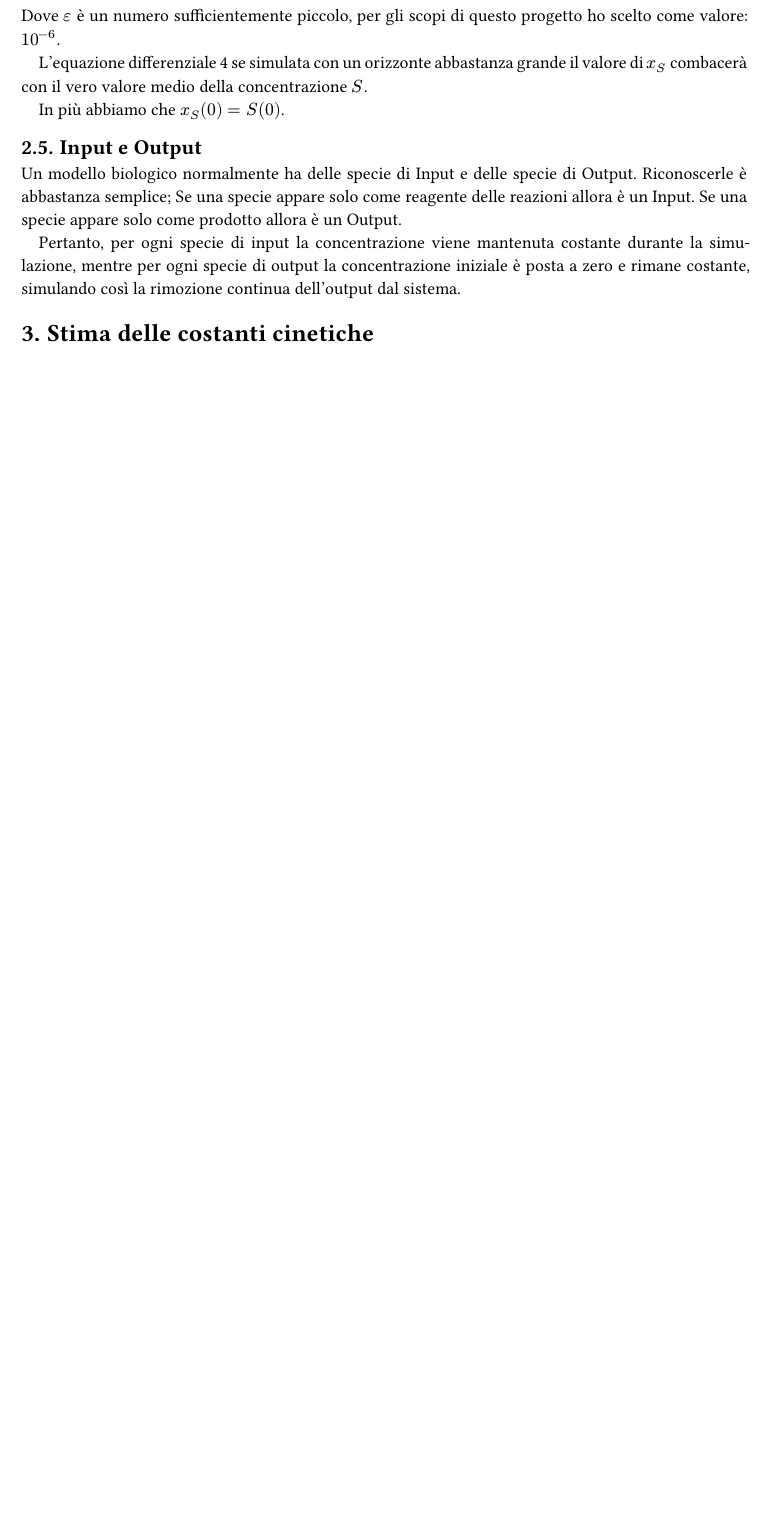
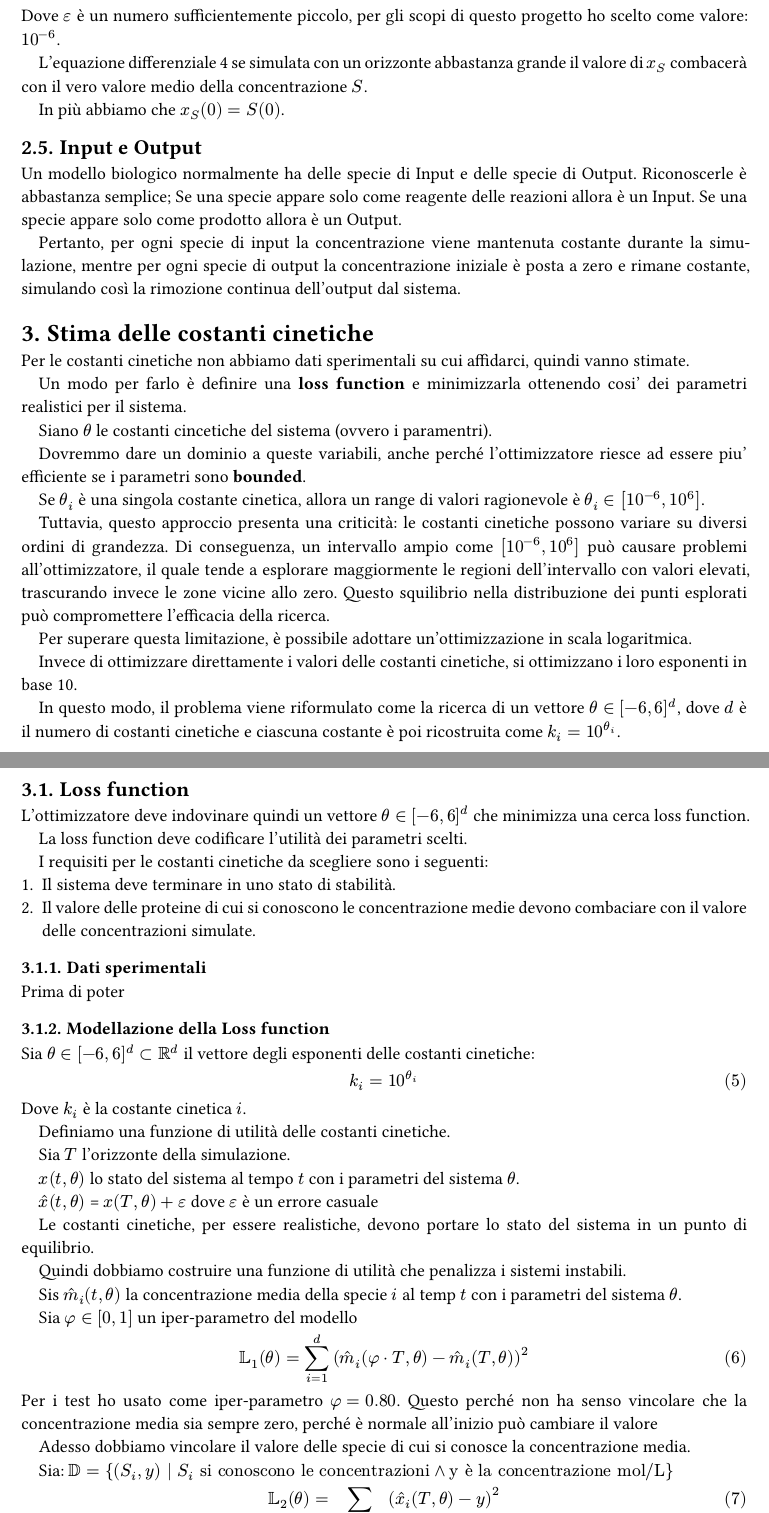
Before and after one commit to LucaSforza/sbml2sim, a Typst document (vvsi/main.typ): part of page 3 of 3 before the commit and two parts of pages 3 and 4 of 4 after it, the two joined at a grey line, cut so that both start at the same text, the shorter picture padded with empty space. Compiled offline with Typst 0.15.

Commit message:
modellazione matematica della Loss Function

```diff
--- a/vvsi/main.typ
+++ b/vvsi/main.typ
@@ -147,3 +148,82 @@ Pertanto, per ogni specie di input la concentrazione viene mantenuta costante du
 
 = Stima delle costanti cinetiche
 
+Per le costanti cinetiche non abbiamo dati sperimentali su cui affidarci, quindi vanno stimate.
+
+Un modo per farlo è definire una *loss function* e minimizzarla ottenendo cosi' dei parametri realistici per il sistema.
+
+Siano $theta$ le costanti cincetiche del sistema (ovvero i paramentri).
+
+Dovremmo dare un dominio a queste variabili, anche perché l'ottimizzatore riesce ad essere piu' efficiente se i parametri sono *bounded*.
+
+Se $theta_i$ è una singola costante cinetica, allora un range di valori ragionevole è $theta_i in [10^(-6), 10^6]$.
+
+Tuttavia, questo approccio presenta una criticità: le costanti cinetiche possono variare su diversi ordini di grandezza. Di conseguenza, un intervallo ampio come $[10^(-6), 10^6]$ può causare problemi all'ottimizzatore, il quale tende a esplorare maggiormente le regioni dell'intervallo con valori elevati, trascurando invece le zone vicine allo zero. Questo squilibrio nella distribuzione dei punti esplorati può compromettere l'efficacia della ricerca.
+
+Per superare questa limitazione, è possibile adottare un'ottimizzazione in scala logaritmica.
+
+Invece di ottimizzare direttamente i valori delle costanti cinetiche, si ottimizzano i loro esponenti in base 10.
+
+In questo modo, il problema viene riformulato come la ricerca di un vettore $theta in [-6, 6]^d$, dove
+$d$ è il numero di costanti cinetiche e ciascuna costante è poi ricostruita come $k_i = 10^(theta_i)$.
+
+#pagebreak()
+
+== Loss function
+
+L'ottimizzatore deve indovinare quindi un vettore $theta in [-6, 6]^d$ che minimizza una cerca loss function.
+
+La loss function deve codificare l'utilità dei parametri scelti.
+
+I requisiti per le costanti cinetiche da scegliere sono i seguenti:
+
++ Il sistema deve terminare in uno stato di stabilità.
++ Il valore delle proteine di cui si conoscono le concentrazione medie devono combaciare con il valore delle concentrazioni simulate.
+
+=== Dati sperimentali
+
+// TODO: provenienza dei dati
+// TODO: iBAQ e conversione in mol/L
+
+Prima di poter
+
+=== Modellazione della Loss function
+
+Sia $theta in [-6, 6]^d subset RR^d$ il vettore degli esponenti delle costanti cinetiche:
+
+$
+  k_i = 10^(theta_i)
+$
+
+Dove $k_i$ è la costante cinetica $i$.
+
+Definiamo una funzione di utilità delle costanti cinetiche.
+
+Sia $T$ l'orizzonte della simulazione.
+
+$x(t, theta)$ lo stato del sistema al tempo $t$ con i parametri del sistema $theta$.
+
+$accent(x, hat)(t, theta)$ = $x(T, theta) + epsilon$ dove $epsilon$ è un errore casuale // TODO: dire meglio
+
+
+// TODO: il sistema deve essere stabile
+
+Le costanti cinetiche, per essere realistiche, devono portare lo stato del sistema in un punto di equilibrio.
+
+Quindi dobbiamo costruire una funzione di utilità che penalizza i sistemi instabili.
+
+Sis $accent(m, hat)_i (t, theta)$ la concentrazione media della specie $i$ al temp $t$ con i parametri del sistema $theta$.
+
+Sia $phi in [0,1]$ un iper-parametro del modello
+
+$
+  LL_1(theta) =  sum_(i=1)^d (accent(m, hat)_i (phi dot T, theta) - accent(m, hat)_i (T, theta))^2
+$
+
+Per i test ho usato come iper-parametro $phi = 0.80$.
+Questo perché non ha senso vincolare che la concentrazione media sia sempre zero, perché è normale all'inizio può cambiare il valore // TODO: migliora
+
+Adesso dobbiamo vincolare il valore delle specie di cui si conosce la concentrazione media.
+
+Sia: $
+DD = {(S_i, y) | S_i "si conoscono le concentrazioni" and "y è la concentrazione mol/L"}$
```
Also changed, not shown: vvsi/main.typ (38 more changed lines).
